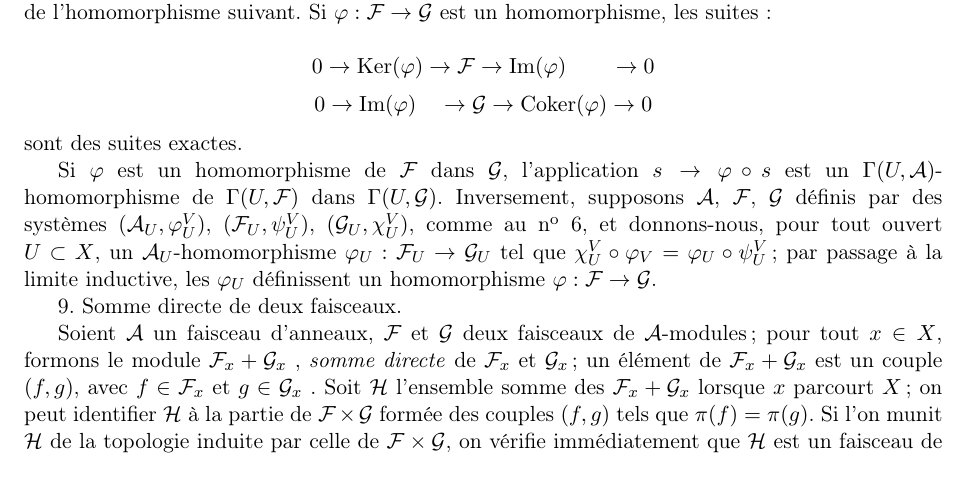
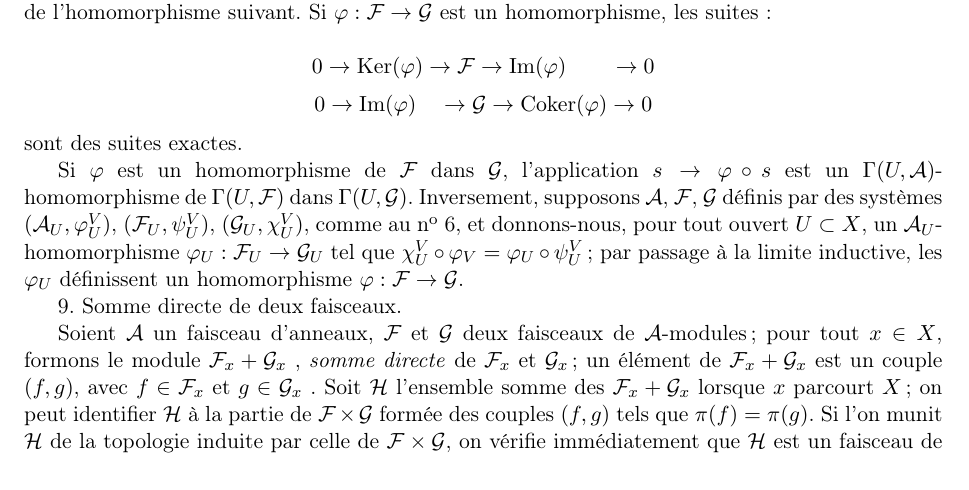
Before and after one commit to KokunoYumeto/serre-fac, a LaTeX document (french-corrected/fac.tex): part of page 6 of 63, cut so that both start at the same text. Compiled offline with pdfLaTeX.

Commit message:
Build fix (typesetting only): emergencystretch and tolerance, so that no line runs into the margin
Co-Authored-By: Claude Opus 5.5 <noreply@anthropic.com>

```diff
--- a/french-corrected/fac.tex
+++ b/french-corrected/fac.tex
@@ -72,6 +72,10 @@
 \providecommand{\prof}{\operatorname{prof}}
 \providecommand{\rg}{\operatorname{rg}}
 
+
+% --- build fix (typesetting only), 14-15 Nov 2026 ---
+\setlength{\emergencystretch}{5em}
+\tolerance=2000
 \begin{document}
 \input{fac_body}
 \end{document}
```
Also changed, not shown: french-diplomatic/fac.tex (+4 -0 lines).
